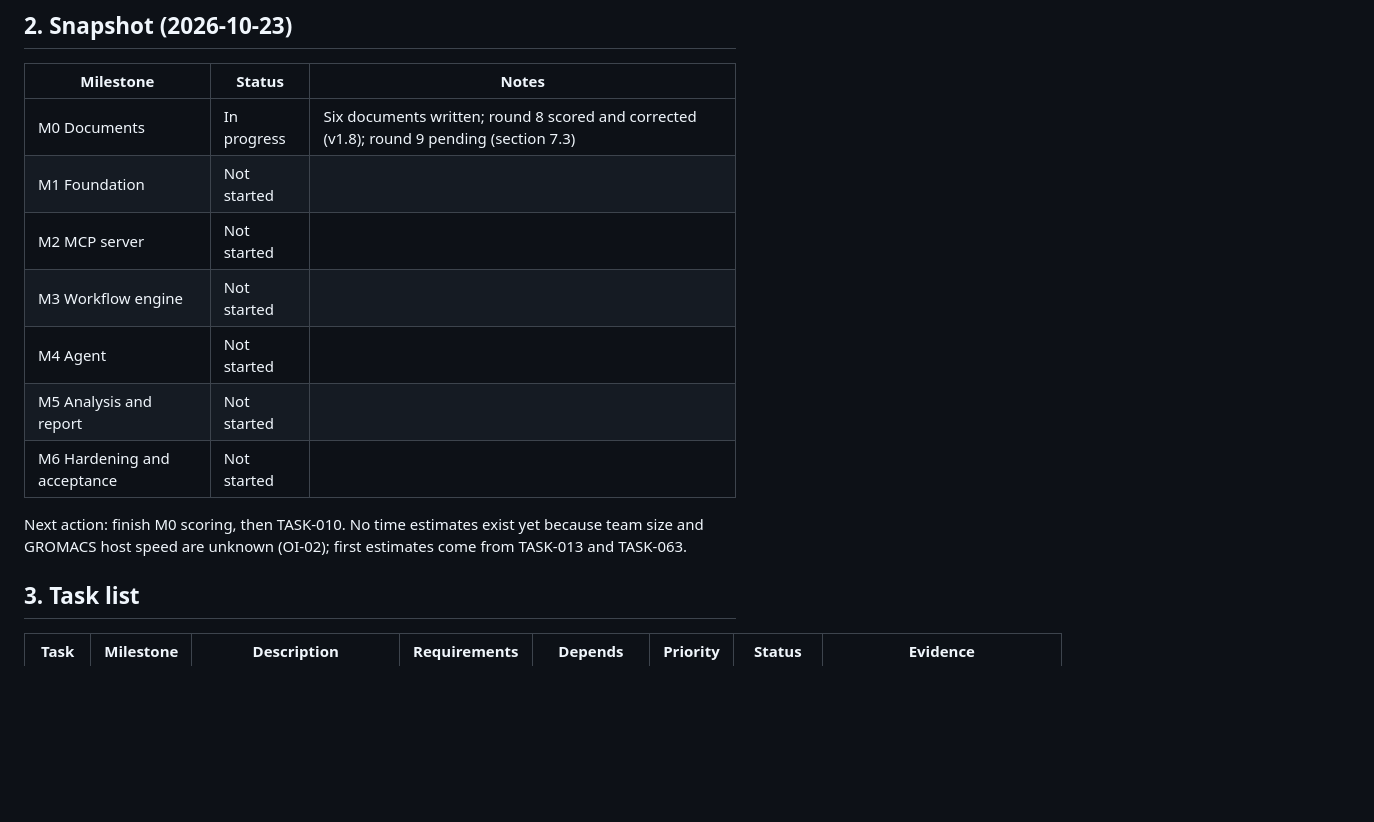
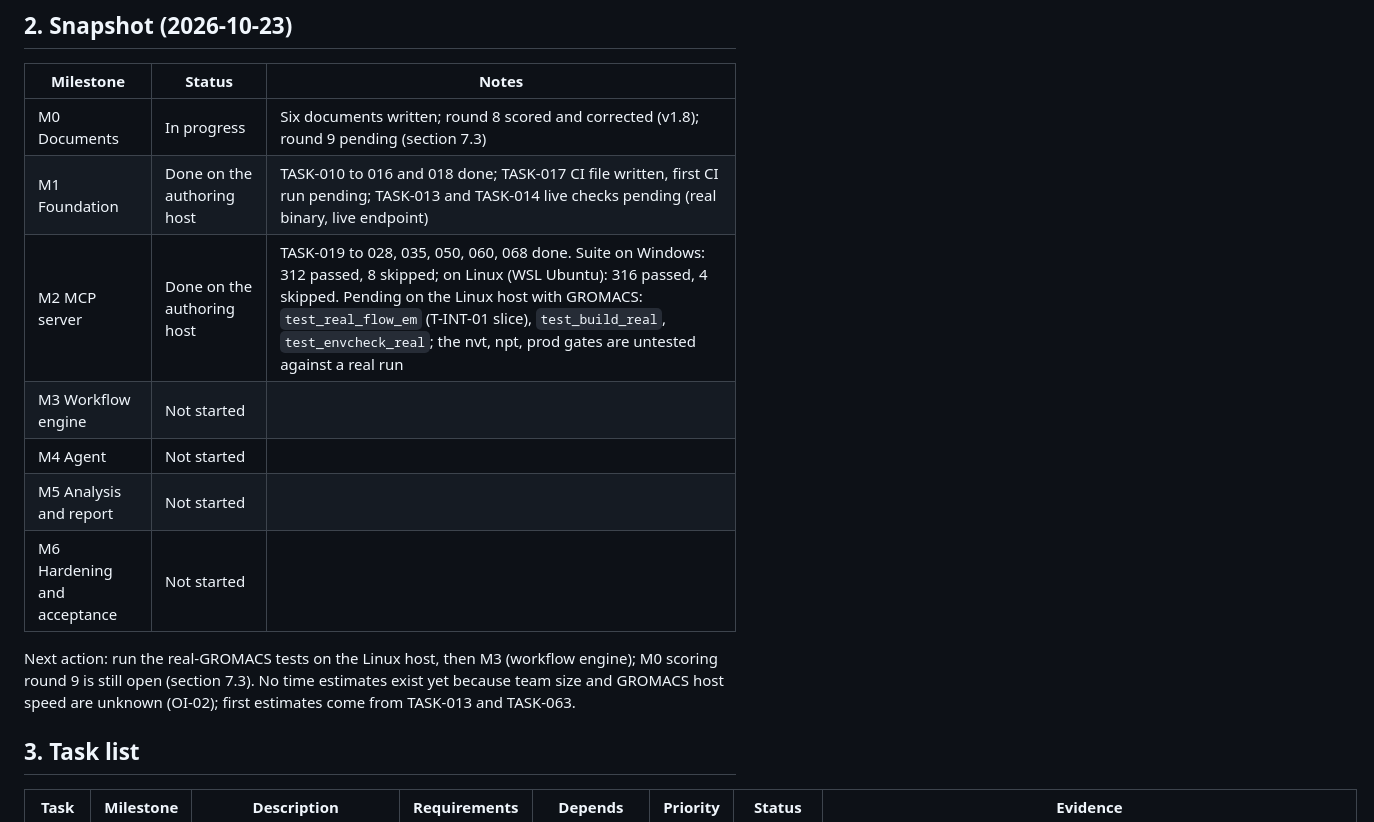
Before and after one commit to rontu1997/Simulation-Agent, a Markdown page: tracker.md, the part around one of its changes. GitHub-like rendering; blank space fills up the shorter version.

Commit message:
docs: mark M1 and M2 tasks done in tracker
Co-Authored-By: Claude Sonnet 5.5 <noreply@anthropic.com>

```diff
--- a/tracker.md
+++ b/tracker.md
@@ -25,14 +25,14 @@ Priority: P0 must for v1, P1 should, P2 could. Dependencies list task numbers (`
 | Milestone | Status | Notes |
 |---|---|---|
 | M0 Documents | In progress | Six documents written; round 8 scored and corrected (v1.8); round 9 pending (section 7.3) |
-| M1 Foundation | Not started | |
-| M2 MCP server | Not started | |
+| M1 Foundation | Done on the authoring host | TASK-010 to 016 and 018 done; TASK-017 CI file written, first CI run pending; TASK-013 and TASK-014 live checks pending (real binary, live endpoint) |
+| M2 MCP server | Done on the authoring host | TASK-019 to 028, 035, 050, 060, 068 done. Suite on Windows: 312 passed, 8 skipped; on Linux (WSL Ubuntu): 316 passed, 4 skipped. Pending on the Linux host with GROMACS: `test_real_flow_em` (T-INT-01 slice), `test_build_real`, `test_envcheck_real`; the nvt, npt, prod gates are untested against a real run |
 | M3 Workflow engine | Not started | |
 | M4 Agent | Not started | |
 | M5 Analysis and report | Not started | |
 | M6 Hardening and acceptance | Not started | |
 
-Next action: finish M0 scoring, then TASK-010. No time estimates exist yet because team size and GROMACS host speed are unknown (OI-02); first estimates come from TASK-013 and TASK-063.
+Next action: run the real-GROMACS tests on the Linux host, then M3 (workflow engine); M0 scoring round 9 is still open (section 7.3). No time estimates exist yet because team size and GROMACS host speed are unknown (OI-02); first estimates come from TASK-013 and TASK-063.
 
 ## 3. Task list
 
```
Also changed, not shown: other parts of tracker.md (+23 -23 lines).
